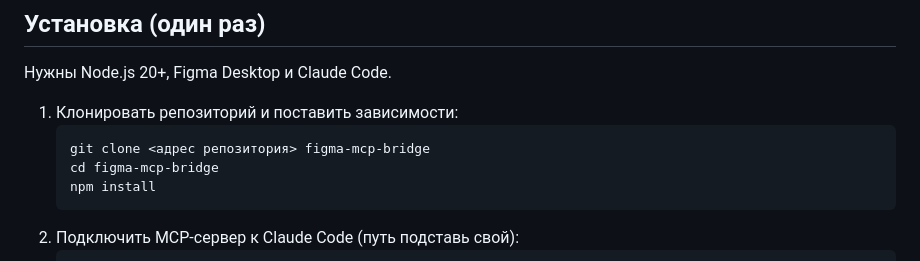
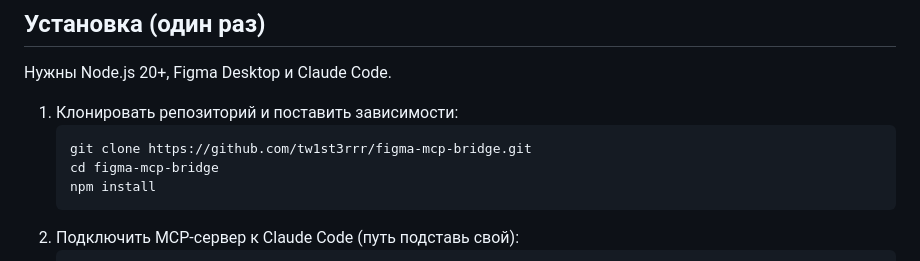
Before and after one commit to tw1st3rrr/figma-mcp-bridge, a Markdown page: README.md, the part around the change. GitHub-like rendering.

Commit message:
README: real clone URL
Co-Authored-By: Claude Sonnet 5.5 <noreply@anthropic.com>

````diff
--- a/README.md
+++ b/README.md
@@ -16,7 +16,7 @@ Claude Code ⇄ server/index.js (MCP, stdio) ⇄ server/bridge.js (WebSocket, lo
 
 1. Клонировать репозиторий и поставить зависимости:
    ```
-   git clone <адрес репозитория> figma-mcp-bridge
+   git clone https://github.com/tw1st3rrr/figma-mcp-bridge.git
    cd figma-mcp-bridge
    npm install
    ```
````
